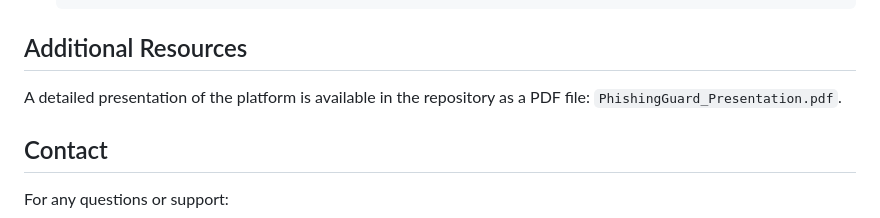
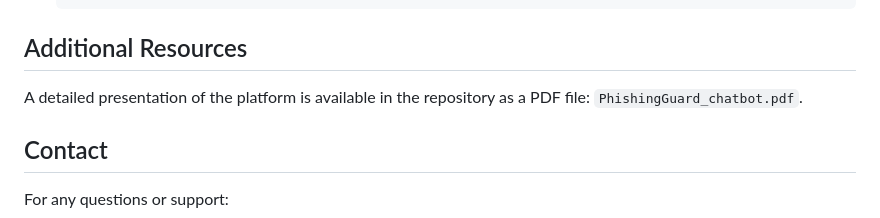
Before and after one commit to berkhouchedyhia/pishinguard_chatbot, a Markdown page: README.md, the part around the change. Drawn GitHub-style.

````diff
--- a/README.md
+++ b/README.md
@@ -127,7 +127,7 @@ async fn main() {
    ```
 
 ## Additional Resources
-A detailed presentation of the platform is available in the repository as a PDF file: `PhishingGuard_Presentation.pdf`.
+A detailed presentation of the platform is available in the repository as a PDF file: `PhishingGuard_chatbot.pdf`.
 
 ## Contact
 For any questions or support:
````
